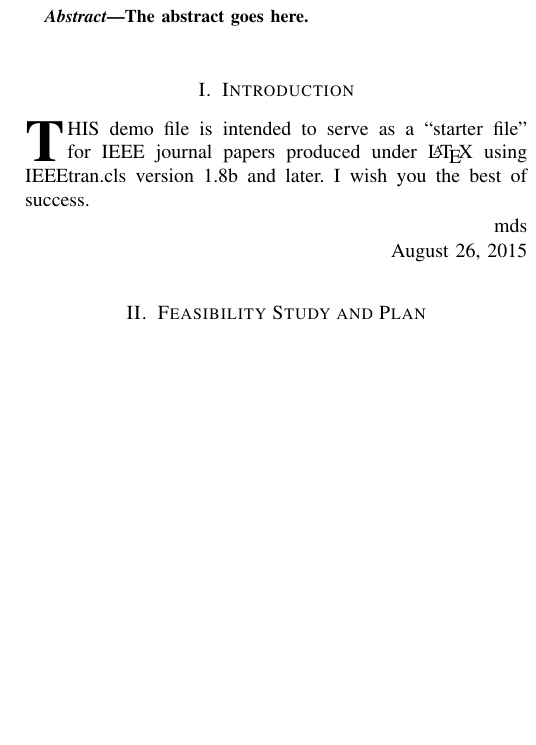
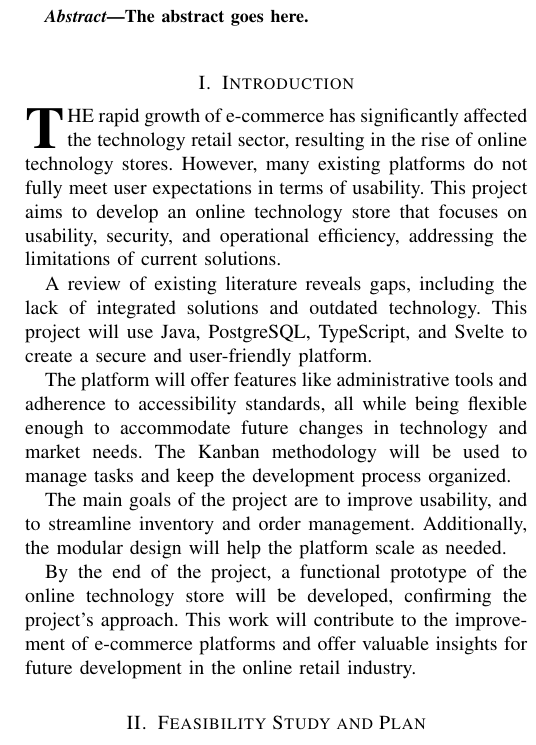
Before and after one commit to MCBUKimono/docs, a LaTeX paper (report/report.tex): part of one column of page 1 of 8, cut so that both start at the same text, the shorter picture padded with empty space. Compiled offline with pdfLaTeX.

Commit message:
Add the introduction

```diff
--- a/report/report.tex
+++ b/report/report.tex
@@ -482,17 +482,35 @@ The abstract goes here.
 %
 % Here we have the typical use of a "T" for an initial drop letter
 % and "HIS" in caps to complete the first word.
-% TODO: Write the introduction.
-\IEEEPARstart{T}{his} demo file is intended to serve as a ``starter file''
-for IEEE journal papers produced under \LaTeX\ using
-IEEEtran.cls version 1.8b and later.
-% You must have at least 2 lines in the paragraph with the drop letter
-% (should never be an issue)
-I wish you the best of success.
-
-\hfill mds
-
-\hfill August 26, 2015
+\IEEEPARstart{T}{he}
+rapid growth of e-commerce has significantly affected the technology retail
+sector, resulting in the rise of online technology stores.
+However, many existing platforms do not fully meet user expectations in terms of
+usability.
+This project aims to develop an online technology store that focuses on
+usability, security, and operational efficiency, addressing the limitations of
+current solutions.
+
+A review of
+existing literature reveals gaps, including the lack of integrated solutions and
+outdated technology.
+This project will use Java, PostgreSQL, TypeScript, and Svelte
+to create a secure and user-friendly platform.
+
+The platform will offer features like
+administrative tools and adherence to accessibility standards, all while being
+flexible enough to accommodate future changes in technology and market needs.
+The Kanban methodology will be used to manage tasks and keep the development
+process organized.
+
+The main goals of the project are to improve usability, and
+to streamline inventory and order management.
+Additionally, the modular design will help the platform scale as needed.
+
+By the end of the project, a functional prototype of the online technology store
+will be developed, confirming the project's approach. This work will contribute
+to the improvement of e-commerce platforms and offer valuable insights for
+future development in the online retail industry.
 
 % TODO:
 % needed in second column of first page if using \IEEEpubid
```
